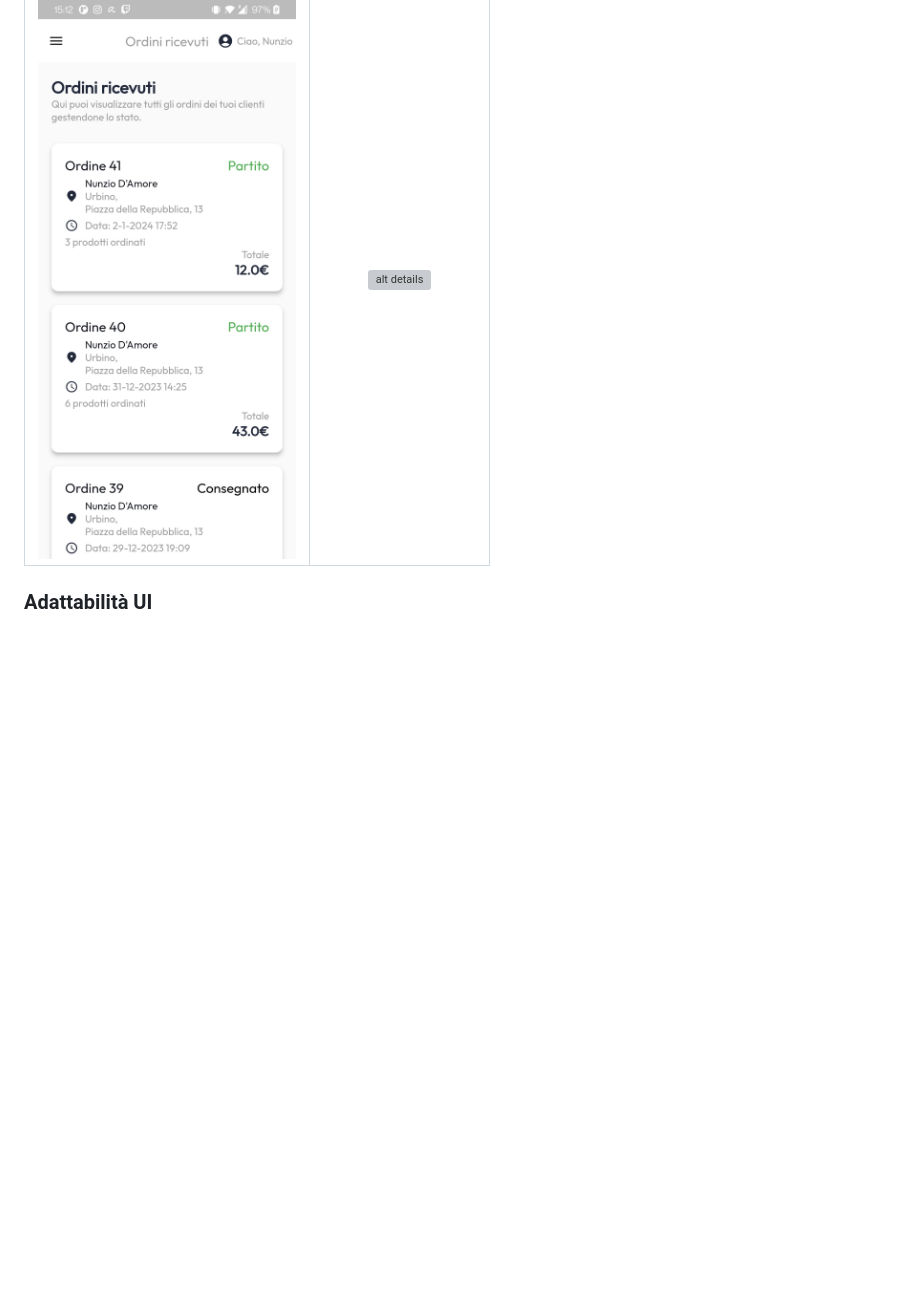
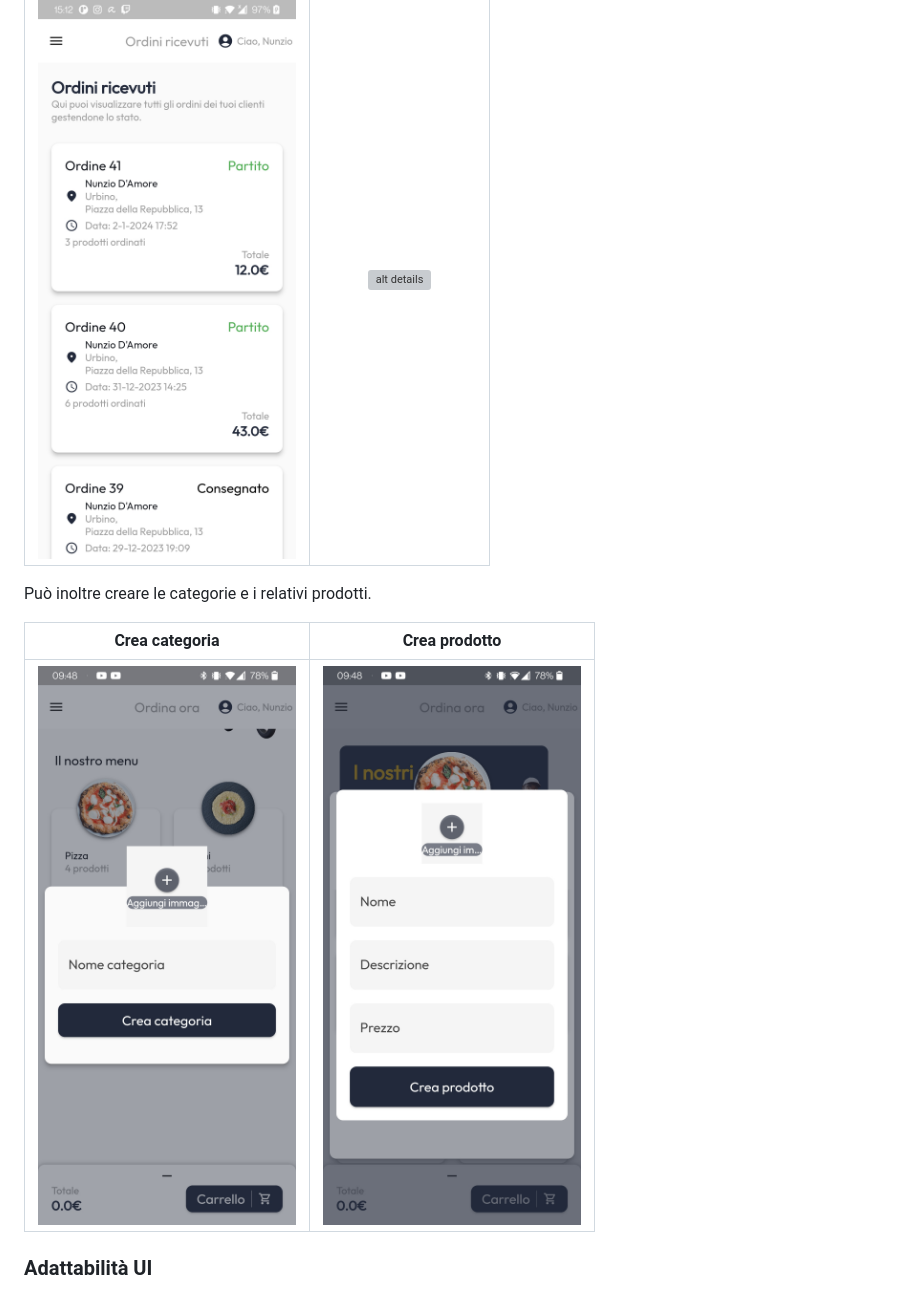
Before and after one commit to NunzioDA/food_delivery_app, a Markdown page: README.md, the part around the change. Rendered like a GitHub page; pictures changed too: readmeImgs/create_category.jpg (added), readmeImgs/create_product.jpg (added); blank space fills up the shorter version; grey boxes are pictures that could not be loaded.

Commit message:
Aggiunta descrizione delle schermate di creazione ordini e prodotti

```diff
--- a/README.md
+++ b/README.md
@@ -71,6 +71,12 @@ La gestione dell'ordine consiste nella possibilità di cambiare lo stato dell'or
 Ordini ricevuti           |  Modifica stato ordine
 :-------------------------:|:-------------------------:
 ![alt your_orders](./readmeImgs/rec_orders.jpg)  |  ![alt details](./readmeImgs/manage.jpg)
+
+Può inoltre creare le categorie e i relativi prodotti.
+
+Crea categoria           |  Crea prodotto
+:-------------------------:|:-------------------------:
+![alt your_orders](./readmeImgs/create_category.jpg)  |  ![alt details](./readmeImgs/create_product.jpg)
 
 ### Adattabilità UI
 La UI è stata progettata per adattarsi a qualsiasi schermo, di qualsiasi dimensione e in qualsiasi orientamento.
```
